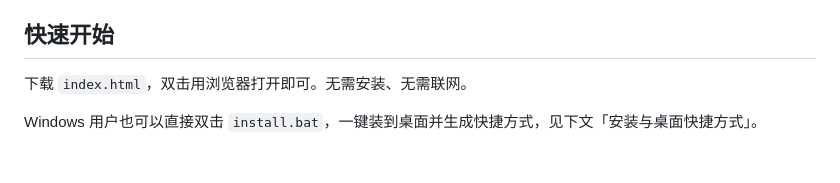
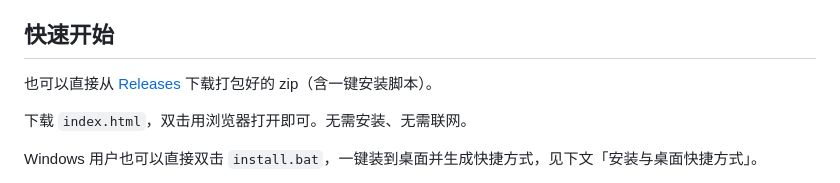
Before and after one commit to Jesse1024/md-reader, a Markdown page: README.md, the part around the change. GitHub-like rendering; blank space fills up the shorter version.

Commit message:
README: link to Releases

```diff
--- a/README.md
+++ b/README.md
@@ -16,6 +16,8 @@
 - **分享链接**：支持 `?q=关键词` 参数直接带入检索并定位，例如 `index.html?q=基金`。
 
 ## 快速开始
+
+也可以直接从 [Releases](https://github.com/Jesse1024/md-reader/releases) 下载打包好的 zip（含一键安装脚本）。
 
 下载 `index.html`，双击用浏览器打开即可。无需安装、无需联网。
 
```
